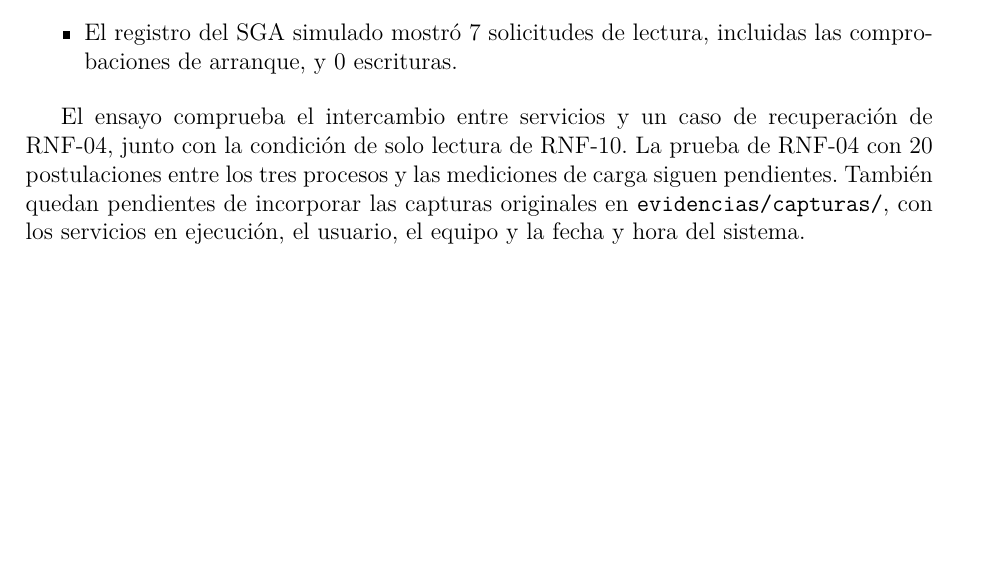
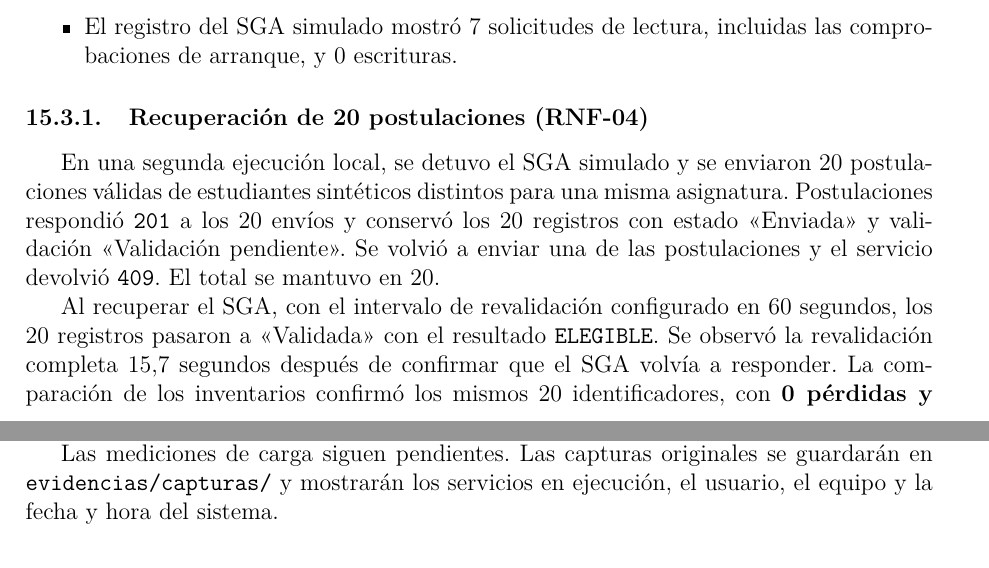
Before and after one commit to DarwinDevCode/AD_TA-PFC-E1, a LaTeX document (docs/main.tex, which reads docs/secciones/14-esqueleto-funcional.tex): part of page 20 of 21 before the commit and two parts of pages 20 and 21 of 22 after it, the two joined at a grey line, cut so that both start at the same text, the shorter picture padded with empty space. Compiled offline with pdfLaTeX.

Commit message:
docs(esqueleto): registra la revalidacion de veinte postulaciones
documenta la prueba rnf-04 con el sga detenido y la recuperacion sin perdidas ni duplicados.

```diff
--- a/docs/secciones/14-esqueleto-funcional.tex
+++ b/docs/secciones/14-esqueleto-funcional.tex
@@ -58,10 +58,24 @@ está en \path{src/pruebas/casos-servicio-a.md}.
     incluidas las comprobaciones de arranque, y 0 escrituras.
 \end{itemize}
 
-El ensayo comprueba el intercambio entre servicios y un caso de
-recuperación de RNF-04, junto con la condición de solo lectura de
-RNF-10. La prueba de RNF-04 con 20 postulaciones entre los tres procesos y las
-mediciones de carga siguen pendientes. También quedan pendientes de
-incorporar las capturas originales en \texttt{evidencias/capturas/},
-con los servicios en ejecución, el usuario, el equipo y la fecha y
-hora del sistema.
+\subsubsection{Recuperación de 20 postulaciones (RNF-04)}
+
+En una segunda ejecución local, se detuvo el SGA simulado y se enviaron
+20 postulaciones válidas de estudiantes sintéticos distintos para una
+misma asignatura. Postulaciones respondió \texttt{201} a los 20 envíos
+y conservó los 20 registros con estado «Enviada» y validación
+«Validación pendiente». Se volvió a enviar una de las postulaciones
+y el servicio devolvió \texttt{409}. El total se mantuvo en 20.
+
+Al recuperar el SGA, con el intervalo de revalidación configurado
+en 60 segundos, los 20 registros pasaron a «Validada» con el
+resultado \texttt{ELEGIBLE}. Se observó la revalidación completa
+15,7 segundos después de confirmar que el SGA volvía a responder.
+La comparación de los inventarios confirmó los mismos 20
+identificadores, con \textbf{0 pérdidas y 0 duplicados}. El registro
+del SGA mostró 22 lecturas, incluidas las comprobaciones de arranque,
+y 0 escrituras.
+
+Las mediciones de carga siguen pendientes. Las capturas originales
+se guardarán en \path{evidencias/capturas/} y mostrarán los servicios
+en ejecución, el usuario, el equipo y la fecha y hora del sistema.
```
